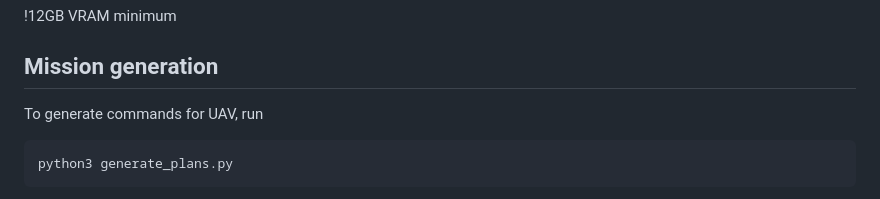
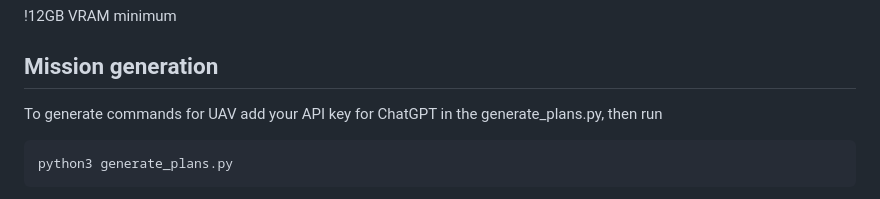
Before and after one commit to Sautenich/UAV-VLA, a Markdown page: README.md, the part around the change. Rendered like a GitHub page.

````diff
--- a/README.md
+++ b/README.md
@@ -53,7 +53,7 @@ pip -r requirements.txt
 
 ## Mission generation
 
-To generate commands for UAV, run
+To generate commands for UAV add your API key for ChatGPT in the generate_plans.py, then run
 ```
 python3 generate_plans.py
 ```
````
